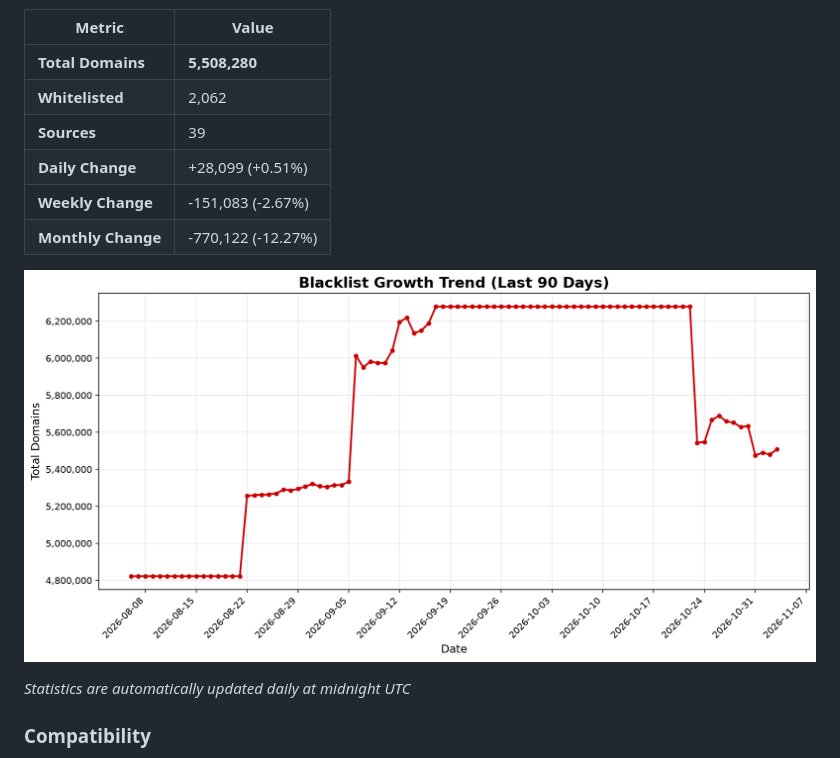
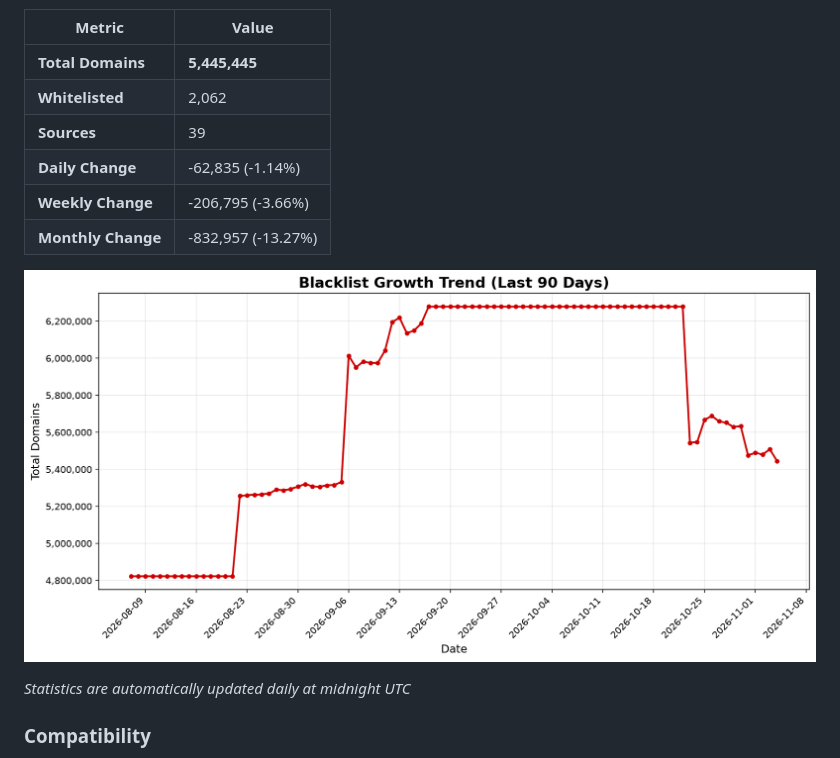
Before and after one commit to fabriziosalmi/blacklists, a Markdown page: README.md, the part around one of its changes. GitHub-like rendering; pictures changed too: stats/trend.png.

Commit message:
📊 Update daily statistics [skip ci]

```diff
--- a/README.md
+++ b/README.md
@@ -39,12 +39,12 @@ https://github.com/fabriziosalmi/blacklists/releases/download/latest/blacklist.t
 
 | Metric | Value |
 |--------|-------|
-| **Total Domains** | **5,508,280** |
+| **Total Domains** | **5,445,445** |
 | **Whitelisted** | 2,062 |
 | **Sources** | 39 |
-| **Daily Change** | +28,099 (+0.51%) |
-| **Weekly Change** | -151,083 (-2.67%) |
-| **Monthly Change** | -770,122 (-12.27%) |
+| **Daily Change** | -62,835 (-1.14%) |
+| **Weekly Change** | -206,795 (-3.66%) |
+| **Monthly Change** | -832,957 (-13.27%) |
 
 ![Trend Chart](stats/trend.png)
 
```
Also changed, not shown: other parts of README.md (+1 -1 lines), 2 other files.
